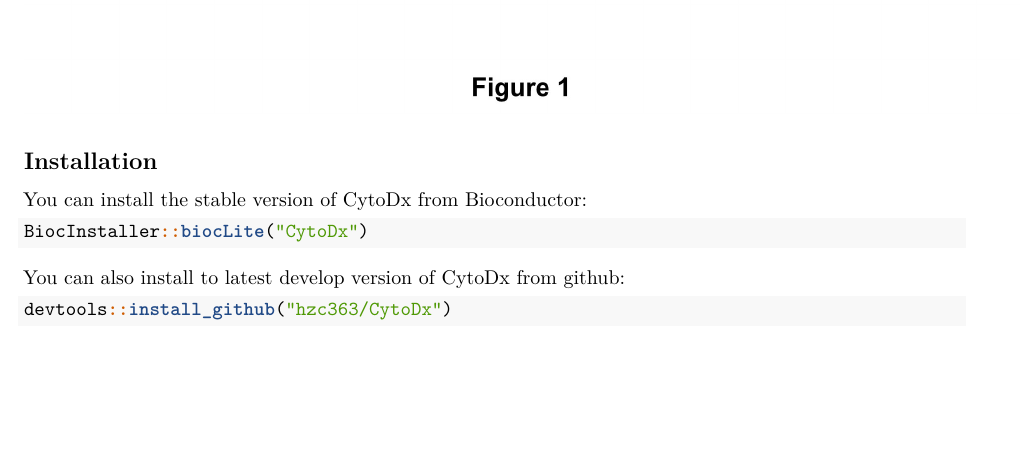
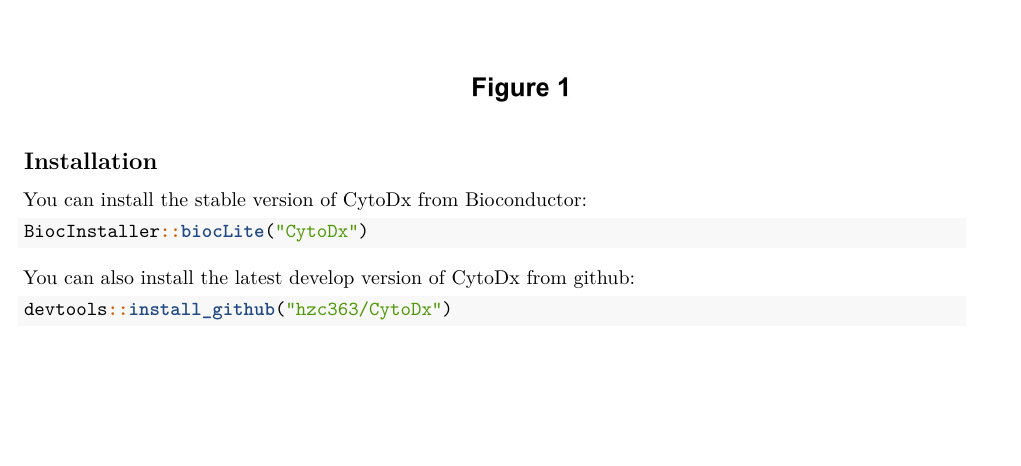
Before and after one commit to hzc363/CytoDx, an R Markdown document (vignettes/CytoDx_Vignette.Rmd): part of page 2 of 5, cut so that both start at the same text. Rendered offline with R 4.5, knitr and Pandoc, then LaTeX, with nearby package versions; some code elsewhere in the file could not run offline.

Commit message:
update after 2nd review from Bioconductor

````diff
--- a/vignettes/CytoDx_Vignette.Rmd
+++ b/vignettes/CytoDx_Vignette.Rmd
@@ -36,7 +36,7 @@
 BiocInstaller::biocLite("CytoDx")
 ```
 
-You can also install to latest develop version of CytoDx from github:
+You can also install the latest develop version of CytoDx from github:
 ```{r, eval=FALSE}
 devtools::install_github("hzc363/CytoDx")
 ```
````
Also changed, not shown: R/CytoDx.pred.R (+0 -1 lines), R/set2DF.R (+1 -2 lines), R/treeGate.R (+0 -5 lines), 2 other files.
